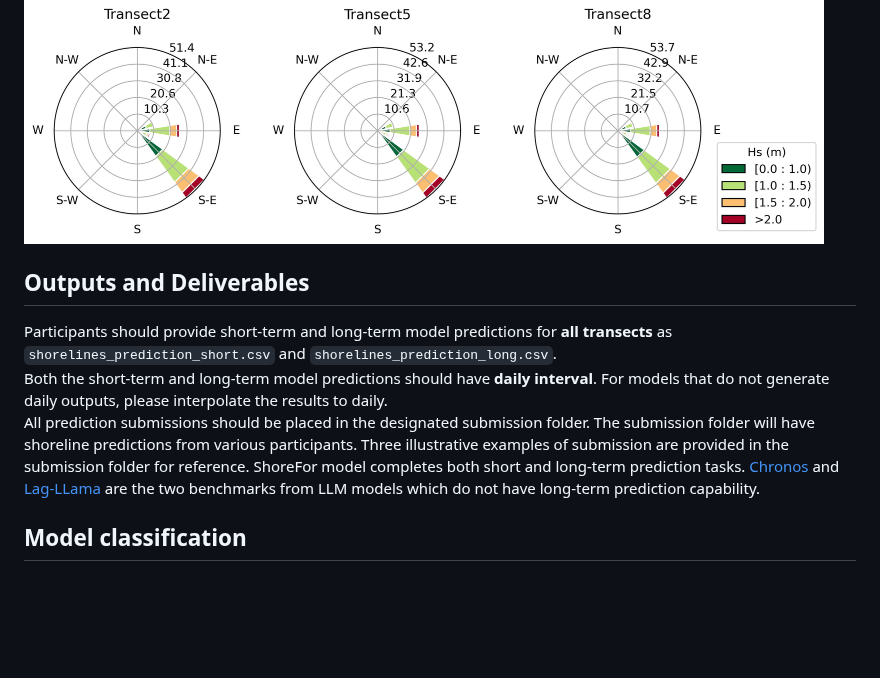
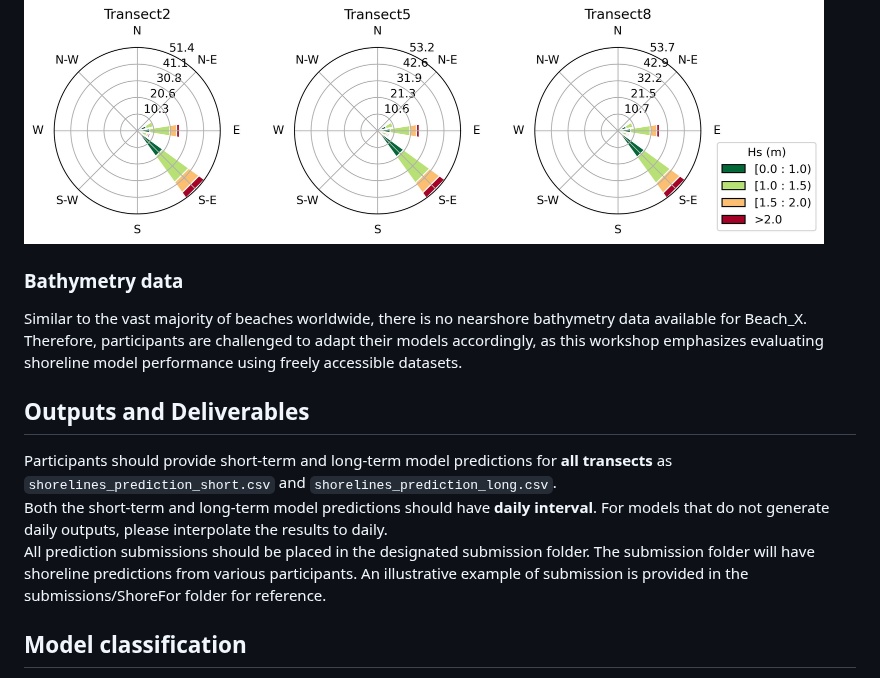
Before and after one commit to ShoreShop/ShoreModel_Benchmark, a Markdown page: README.md, the part around the change. GitHub-like rendering; blank space fills up the shorter version.

```diff
--- a/README.md
+++ b/README.md
@@ -87,13 +87,16 @@ The [BinWaves](https://www.sciencedirect.com/science/article/pii/S14635003240003
 The significant wave height (Hs), peak wave period (Tp) and peak wave direction (Dp) were extracted along each shore-normal transect at 10 (m) depth contour with a daily interval from 1979 to 2023. Wave roses for the three target transects are shown below to demonstrate the minimal longshore variation of wave conditions.
 <img src="figures/wave_roses.jpg" width="800">
 
+### Bathymetry data
+Similar to the vast majority of beaches worldwide, there is no nearshore bathymetry data available for Beach_X. Therefore, participants are challenged to adapt their models accordingly, as this workshop emphasizes evaluating shoreline model performance using freely accessible datasets.
+
 ## Outputs and Deliverables
 
 Participants should provide short-term and long-term model predictions for **all transects** as `shorelines_prediction_short.csv` and `shorelines_prediction_long.csv`.\
 Both the short-term and long-term model predictions should have **daily interval**. For models that do not generate daily outputs, please interpolate the results to daily.\
 All prediction submissions should be placed in the designated submission folder.
 The submission folder will have shoreline predictions from various participants.
-Three illustrative examples of submission are provided in the submission folder for reference. ShoreFor model completes both short and long-term prediction tasks. [Chronos](https://github.com/amazon-science/chronos-forecasting) and [Lag-LLama](https://github.com/time-series-foundation-models/lag-llama) are the two benchmarks from LLM models which do not have long-term prediction capability.
+An illustrative example of submission is provided in the submissions/ShoreFor folder for reference.
 
 ## Model classification
 
```
